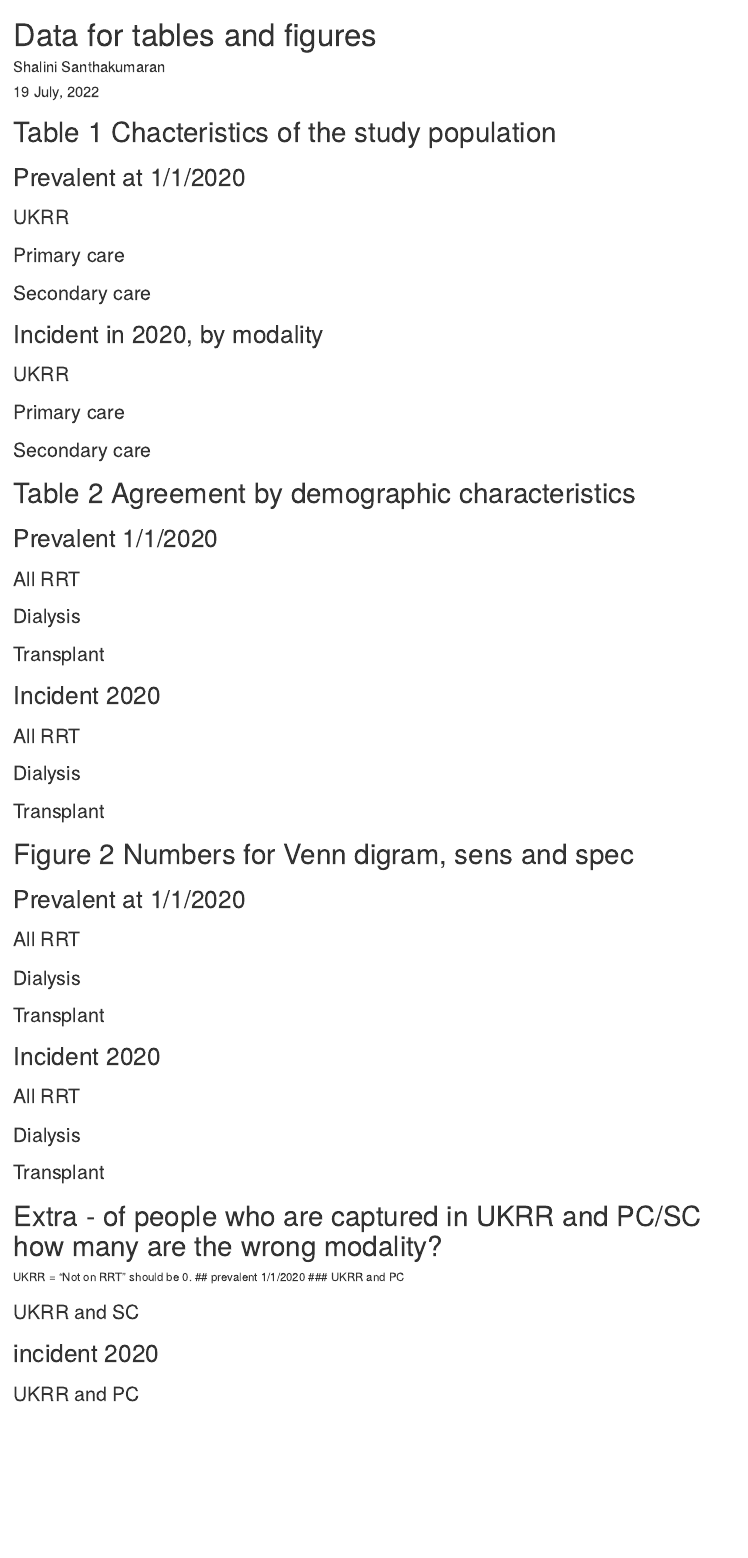
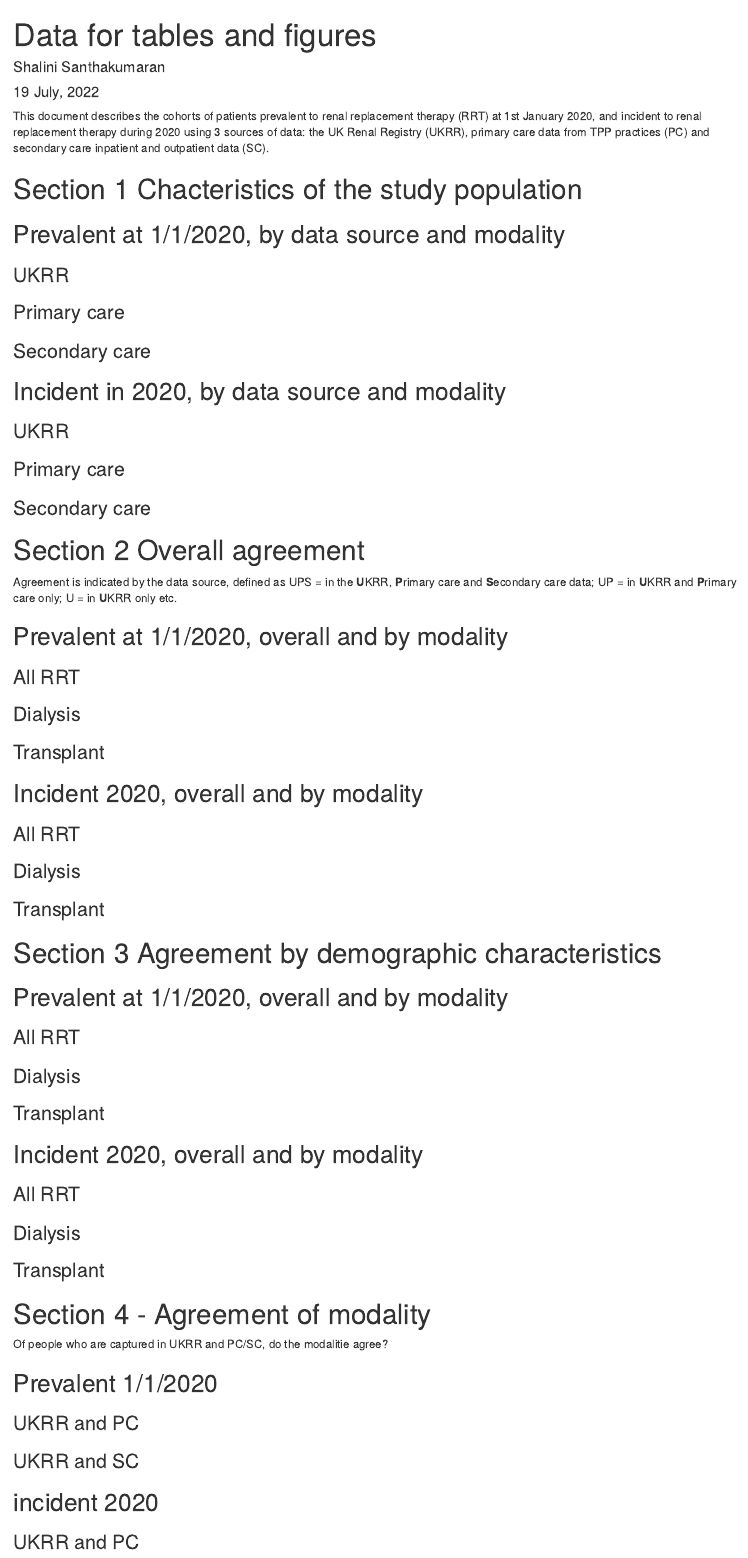
Before and after one commit to opensafely/renal-short-data-report, an R Markdown document (analysis/ukrr-analysis/ukrr-tables-figures.Rmd): the page in a window 1100 px wide, from its top. Rendered offline with R 4.5, knitr and Pandoc, with nearby package versions; the code chunks are not run, so their results and figures are left out.

Commit message:
Add some explanatory text before release

````diff
--- a/analysis/ukrr-analysis/ukrr-tables-figures.Rmd
+++ b/analysis/ukrr-analysis/ukrr-tables-figures.Rmd
@@ -4,6 +4,8 @@ author: "Shalini Santhakumaran"
 date: "`r format(Sys.time(), '%d %B, %Y')`"
 output: html_document
 ---
+
+This document describes the cohorts of patients prevalent to renal replacement therapy (RRT) at 1st January 2020, and incident to renal replacement therapy during 2020 using 3 sources of data: the UK Renal Registry (UKRR), primary care data from TPP practices (PC) and secondary care inpatient and outpatient data (SC).
 
 ```{r setup, include=FALSE}
 knitr::opts_chunk$set(echo = TRUE)
@@ -185,8 +187,8 @@ keepRRT_nockd<-function(x){
 roundup = function(x, accuracy, f=ceiling){f(x/ accuracy) * accuracy}
 ```
 
-# Table 1 Chacteristics of the study population
-## Prevalent at 1/1/2020
+# Section 1 Chacteristics of the study population
+##  Prevalent at 1/1/2020, by data source and modality
 ### UKRR
 ```{r, echo=FALSE, results='asis'}
 #create tables
@@ -230,7 +232,7 @@ for(i in 1:length(list.of.dts)) {
 }
 ```
 
-## Incident in 2020, by modality
+## Incident in 2020, by data source and modality
 ### UKRR
 ```{r, echo=FALSE, results='asis'}
 #create tables
@@ -274,8 +276,51 @@ for(i in 1:length(list.of.dts)) {
 }
 ```
 
-# Table 2 Agreement by demographic characteristics
-## Prevalent 1/1/2020
+# Section 2 Overall agreement
+
+Agreement is indicated by the data source, defined as UPS = in the **U**KRR, **P**rimary care and **S**econdary care data; UP = in **U**KRR and **P**rimary care only; U = in **U**KRR only etc.
+
+## Prevalent at 1/1/2020, overall and by modality
+### All RRT
+```{r, echo=FALSE, results='asis'}
+roundup(table(df$source_prev_rrt, useNA="ifany"),5) %>%
+  kbl(col.names=c("Source", "N")) %>%
+  kable_styling()
+```
+### Dialysis
+```{r, echo=FALSE, results='asis'}
+roundup(table(df$source_prev_dialysis, useNA="ifany"),5) %>%
+  kbl(col.names=c("Source", "N")) %>%
+  kable_styling()
+```
+### Transplant
+```{r, echo=FALSE, results='asis'}
+roundup(table(df$source_prev_transplant, useNA="ifany"),5) %>%
+  kbl(col.names=c("Source", "N")) %>%
+  kable_styling()
+```
+## Incident 2020, overall and by modality
+### All RRT
+```{r, echo=FALSE, results='asis'}
+roundup(table(df$source_inc_rrt, useNA="ifany"),5) %>%
+  kbl(col.names=c("Source", "N")) %>%
+  kable_styling()
+```
+### Dialysis
+```{r, echo=FALSE, results='asis'}
+roundup(table(df$source_inc_dialysis, useNA="ifany"),5) %>%
+  kbl(col.names=c("Source", "N")) %>%
+  kable_styling()
+```
+### Transplant
+```{r, echo=FALSE, results='asis'}
+roundup(table(df$source_inc_transplant, useNA="ifany"),5) %>%
+  kbl(col.names=c("Source", "N")) %>%
+  kable_styling()
+```
+
+# Section 3 Agreement by demographic characteristics
+## Prevalent at 1/1/2020, overall and by modality
 ### All RRT
 
 ```{r, echo=FALSE, results='asis'}
@@ -313,7 +358,7 @@ for(i in 1:length(list.of.dts)) {
   print(k)
 }
 ```
-## Incident 2020
+## Incident 2020, overall and by modality
 ### All RRT
 ```{r, echo=FALSE, results='asis'}
 #create tables
@@ -351,6 +396,5 @@ for(i in 1:length(list.of.dts)) {
 }
 ```
 
+# Section 4  - Agreement of modality
 
-# Figure 2 Numbers for Venn digram, sens and spec
-## Prevalent at 1/1/2020
@@ -375 +401 @@ roundup(table(df$source_prev_transplant, useNA="ifany"),5) %>%
-## Incident 2020
+Of people who are captured in UKRR and PC/SC, do the modalitie agree?
@@ -394,7 +402,5 @@ roundup(table(df$source_inc_transplant, useNA="ifany"),5) %>%
 
-# Extra - of people who are captured in UKRR and PC/SC how many are the wrong modality?
-UKRR = "Not on RRT" should be 0.
-## prevalent 1/1/2020
+## Prevalent 1/1/2020
 ### UKRR and PC
 ```{r, echo=FALSE, results='asis'}
 k<-roundup(table(df[df$source_prev_rrt %in% c("UP", "UPS"),]$ukrr_dtx,
````
Also changed, not shown: analysis/ukrr-analysis/ukrr-tables-figures.Rmd (38 more changed lines).
